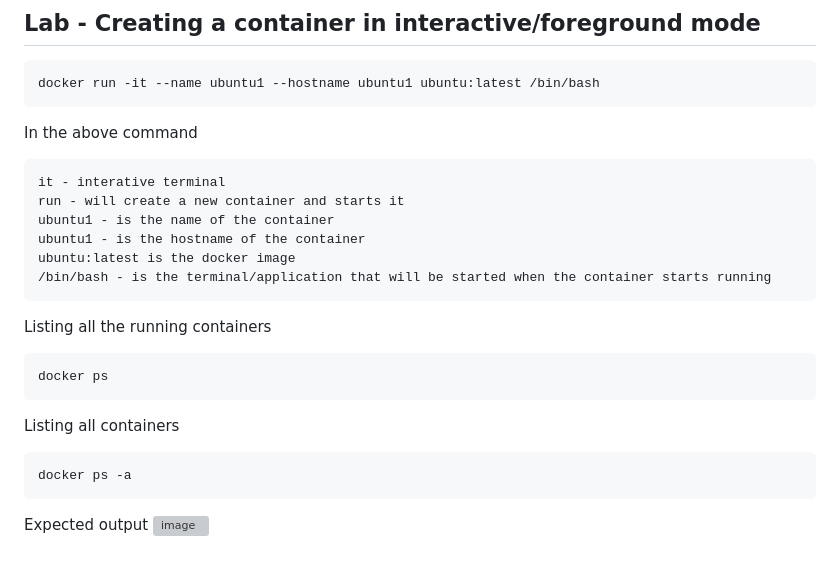
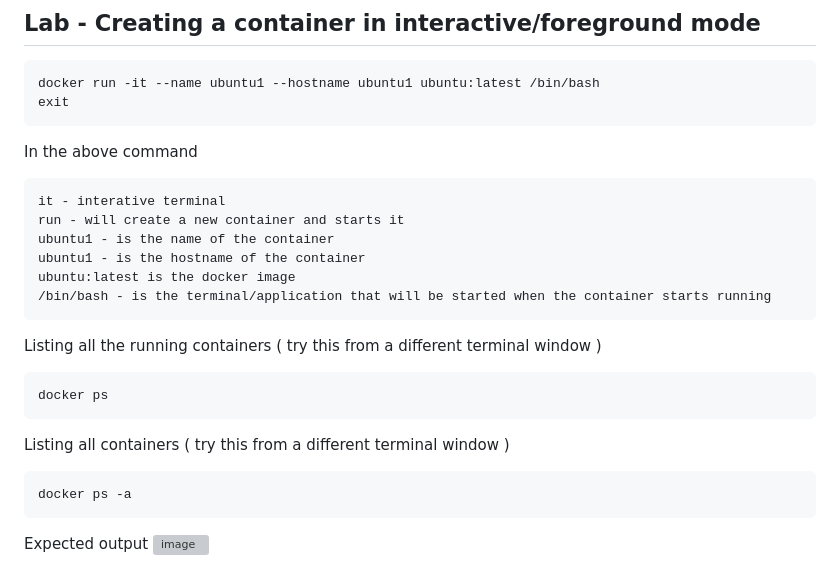
Before and after one commit to tektutor/ansible-aug-2024, a Markdown page: Day1/README.md, the part around the change. Rendered like a GitHub page; grey boxes are pictures that could not be loaded.

````diff
--- a/Day1/README.md
+++ b/Day1/README.md
@@ -182,6 +182,7 @@ Expected output
 ## Lab - Creating a container in interactive/foreground mode
 ```
 docker run -it --name ubuntu1 --hostname ubuntu1 ubuntu:latest /bin/bash
+exit
 ```
 In the above command
 <pre>
@@ -193,12 +194,12 @@ ubuntu:latest is the docker image
 /bin/bash - is the terminal/application that will be started when the container starts running
 </pre>
 
-Listing all the running containers
+Listing all the running containers ( try this from a different terminal window )
 ```
 docker ps
 ```
 
-Listing all containers
+Listing all containers ( try this from a different terminal window )
 ```
 docker ps -a
 ```
````
